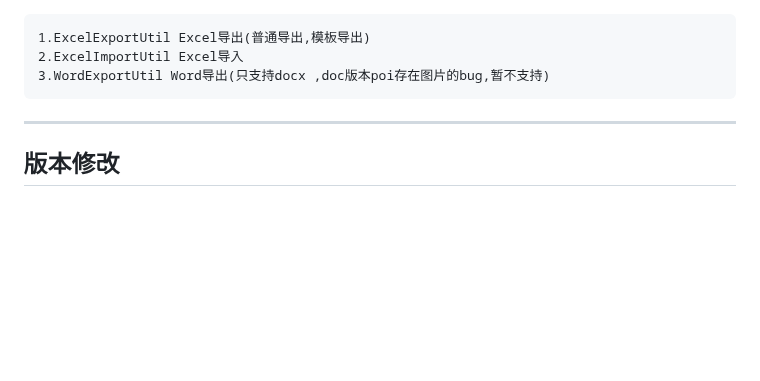
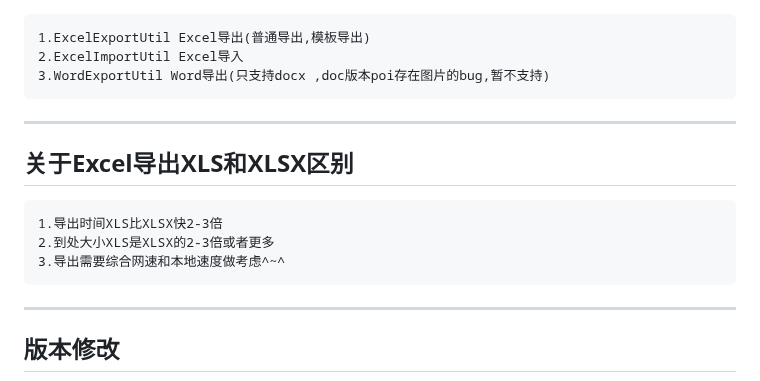
Before and after one commit to fancyoungnuc2h/123biubiu, a Markdown page: README.md, the part around the change. Drawn GitHub-style; blank space fills up the shorter version.

Commit message:
Excel导出版本说明

```diff
--- a/README.md
+++ b/README.md
@@ -23,6 +23,14 @@ EasyPoi的几个入口工具类
 	1.ExcelExportUtil Excel导出(普通导出,模板导出)
 	2.ExcelImportUtil Excel导入
 	3.WordExportUtil Word导出(只支持docx ,doc版本poi存在图片的bug,暂不支持)
+
+---------------------------
+关于Excel导出XLS和XLSX区别
+---------------------------
+
+	1.导出时间XLS比XLSX快2-3倍
+	2.到处大小XLS是XLSX的2-3倍或者更多
+	3.导出需要综合网速和本地速度做考虑^~^
 
 --------------------------
 版本修改
```
